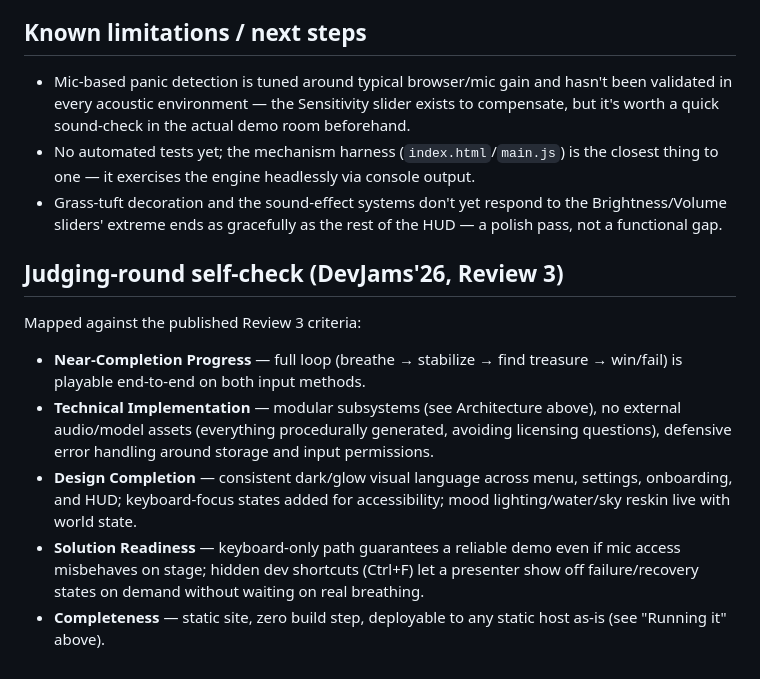
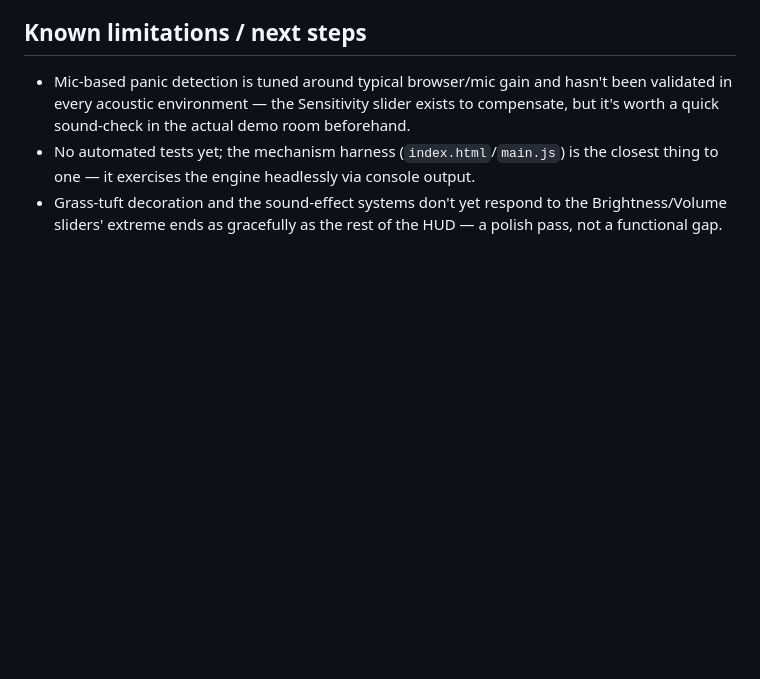
Before and after one commit to ArjunThePawar/Breath-Quest, a Markdown page: Readme.md, the part around the change. Rendered like a GitHub page; blank space fills up the shorter version.

```diff
--- a/Readme.md
+++ b/Readme.md
@@ -143,23 +143,3 @@ aids for reliably showcasing mechanics on a schedule, not hidden
 - Grass-tuft decoration and the sound-effect systems don't yet respond
   to the Brightness/Volume sliders' extreme ends as gracefully as the
   rest of the HUD — a polish pass, not a functional gap.
-
-## Judging-round self-check (DevJams'26, Review 3)
-
-Mapped against the published Review 3 criteria:
-
-- **Near-Completion Progress** — full loop (breathe → stabilize → find
-  treasure → win/fail) is playable end-to-end on both input methods.
-- **Technical Implementation** — modular subsystems (see Architecture
-  above), no external audio/model assets (everything procedurally
-  generated, avoiding licensing questions), defensive error handling
-  around storage and input permissions.
-- **Design Completion** — consistent dark/glow visual language across
-  menu, settings, onboarding, and HUD; keyboard-focus states added for
-  accessibility; mood lighting/water/sky reskin live with world state.
-- **Solution Readiness** — keyboard-only path guarantees a reliable
-  demo even if mic access misbehaves on stage; hidden dev shortcuts
-  (Ctrl+F) let a presenter show off failure/recovery states on demand
-  without waiting on real breathing.
-- **Completeness** — static site, zero build step, deployable to any
-  static host as-is (see "Running it" above).
```
